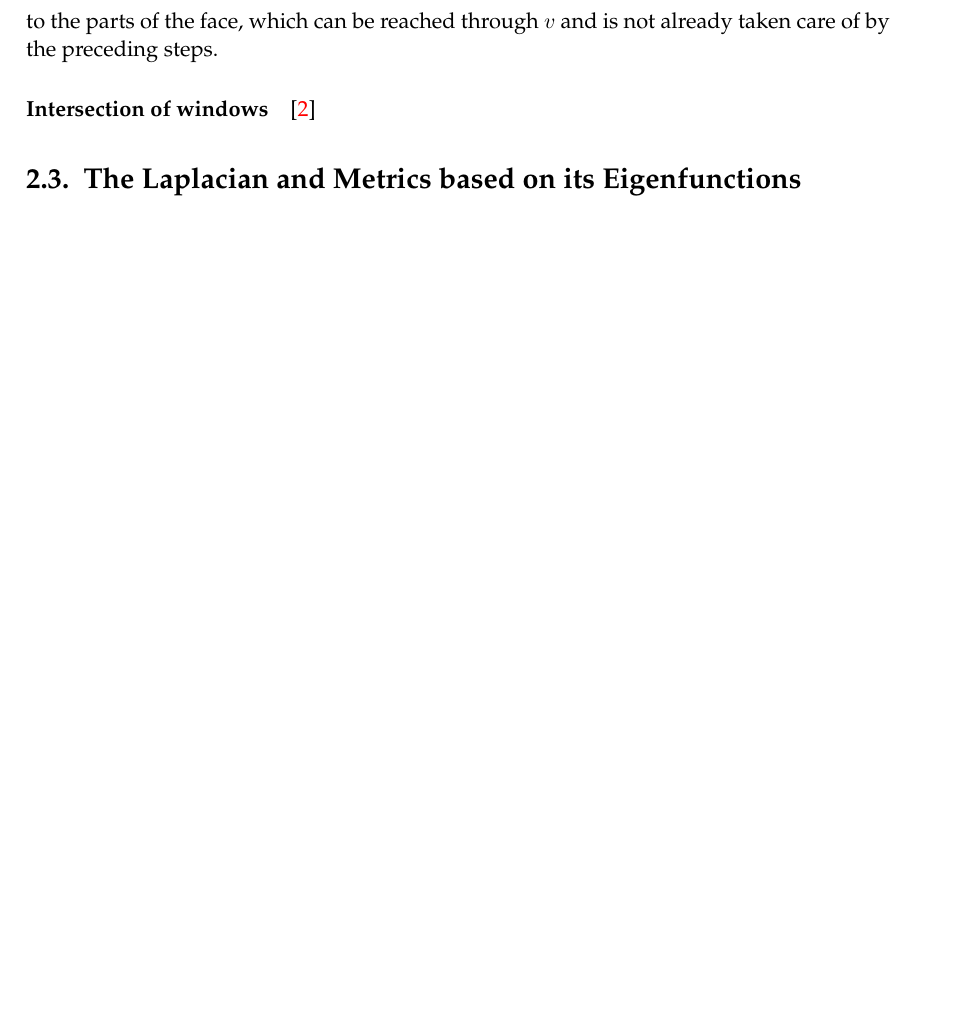
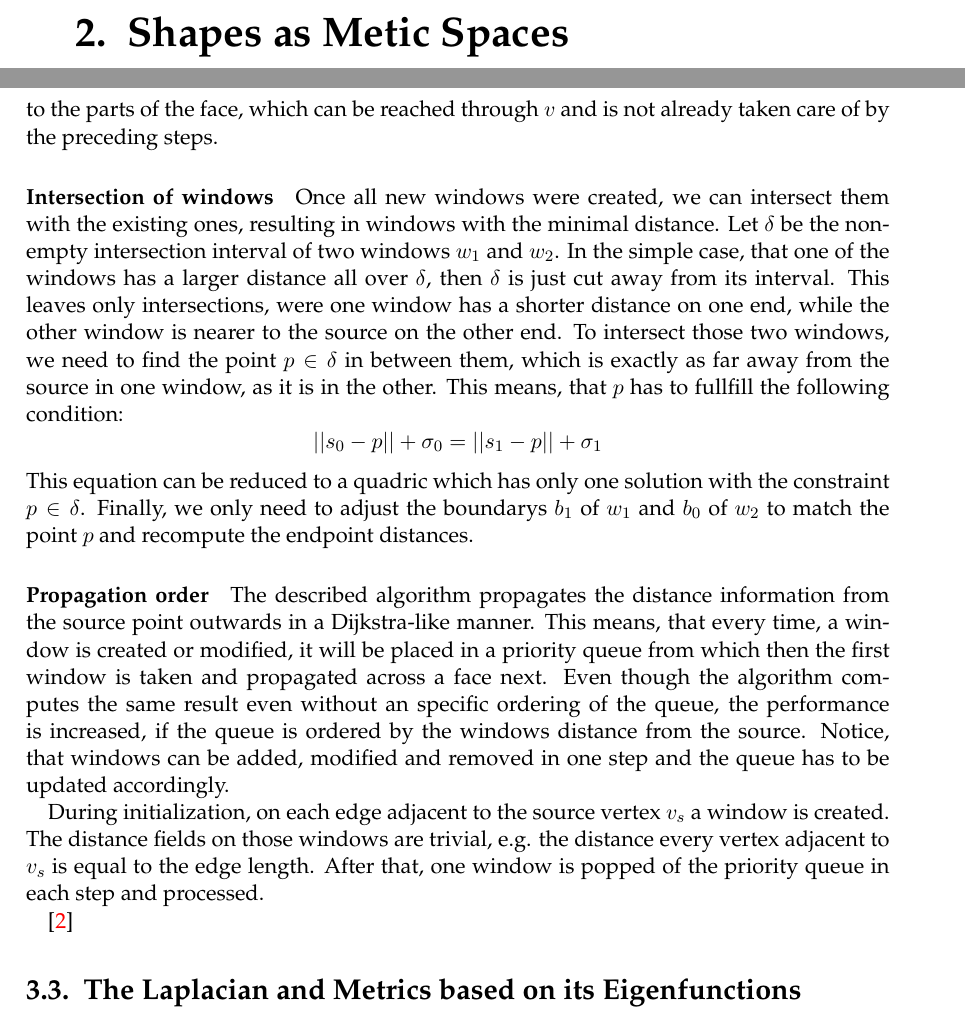
Before and after one commit to Gellardo/bachelor, a LaTeX thesis (thesis/main.tex, which reads thesis/chapters/DifferentialGeometry.tex, thesis/chapters/ShapeSpaces.tex): part of page 22 of 45 before the commit and two parts of pages 19 and 24 of 47 after it, the two joined at a grey line, cut at the place of the change, the shorter picture padded with empty space. Compiled offline with pdfLaTeX; an older LaTeX class or package is replaced by its successor.

Commit message:
thesis: added chapter 'shapes as metric spaces' and some writing

```diff
--- a/thesis/chapters/DifferentialGeometry.tex
+++ b/thesis/chapters/DifferentialGeometry.tex
@@ -104,6 +104,25 @@ Since shortest paths may pass through $v$, we need to add windows to the parts o
 %% todo more about this, once i have an illustration
 
 \paragraph{Intersection of windows}
+Once all new windows were created, we can intersect them with the existing ones, resulting in windows with the minimal distance.
+Let $\delta$ be the non-empty intersection interval of two windows $w_1$ and $w_2$.
+In the simple case, that one of the windows has a larger distance all over $\delta$, then $\delta$ is just cut away from its interval.
+This leaves only intersections, were one window has a shorter distance on one end, while the other window is nearer to the source on the other end.
+To intersect those two windows, we need to find the point $p \in \delta$  in between them, which is exactly as far away from the source in one window, as it is in the other.
+This means, that $p$ has to fullfill the following condition:
+$$||s_0 - p|| + \sigma_0 = ||s_1 - p|| + \sigma_1$$
+This equation can be reduced to a quadric which has only one solution with the constraint $p \in \delta$.
+Finally, we only need to adjust the boundarys $b_1$ of $w_1$ and $b_0$ of $w_2$ to match the point $p$ and recompute the endpoint distances.
+
+\paragraph{Propagation order}
+The described algorithm propagates the distance information from the source point outwards in a Dijkstra-like manner.
+This means, that every time, a window is created or modified, it will be placed in a priority queue from which then the first window is taken and propagated across a face next.
+Even though the algorithm computes the same result even without an specific ordering of the queue, the performance is increased, if the queue is ordered by the windows distance from the source.
+Notice, that windows can be added, modified and removed in one step and the queue has to be updated accordingly.
+
+During initialization, on each edge adjacent to the source vertex $v_s$ a window is created.
+The distance fields on those windows are trivial, e.g. the distance every vertex adjacent to $v_s$ is equal to the edge length.
+After that, one window is popped of the priority queue in each step and processed.
 
 \cite{surazhsky2005fast}
 
--- /dev/null
+++ b/thesis/chapters/ShapeSpaces.tex
@@ -0,0 +1,2 @@
+\chapter{Shapes as Metic Spaces}
+\label{chapter:shapeSpaces}
```
Also changed, not shown: thesis/components/text.tex (+1 -0 lines).
